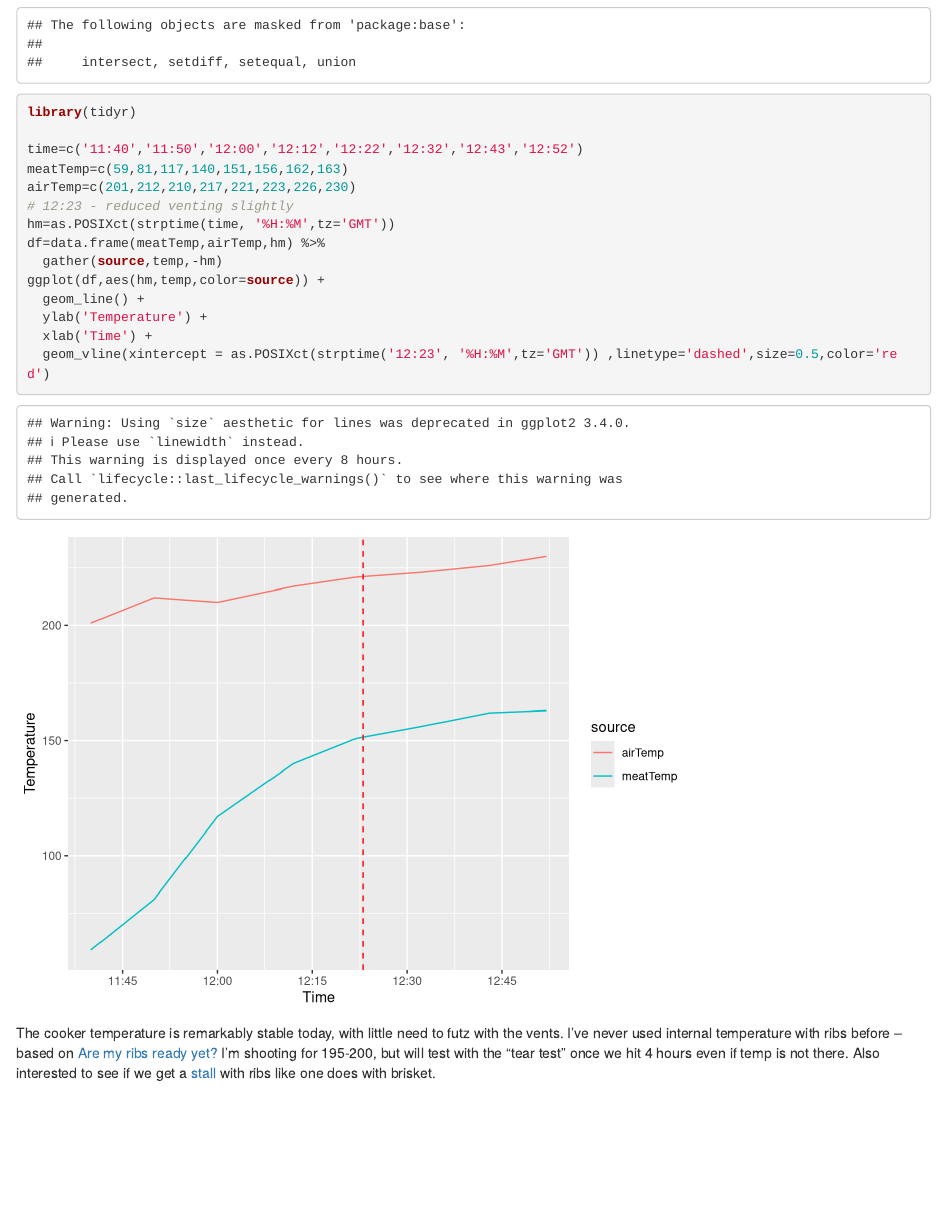
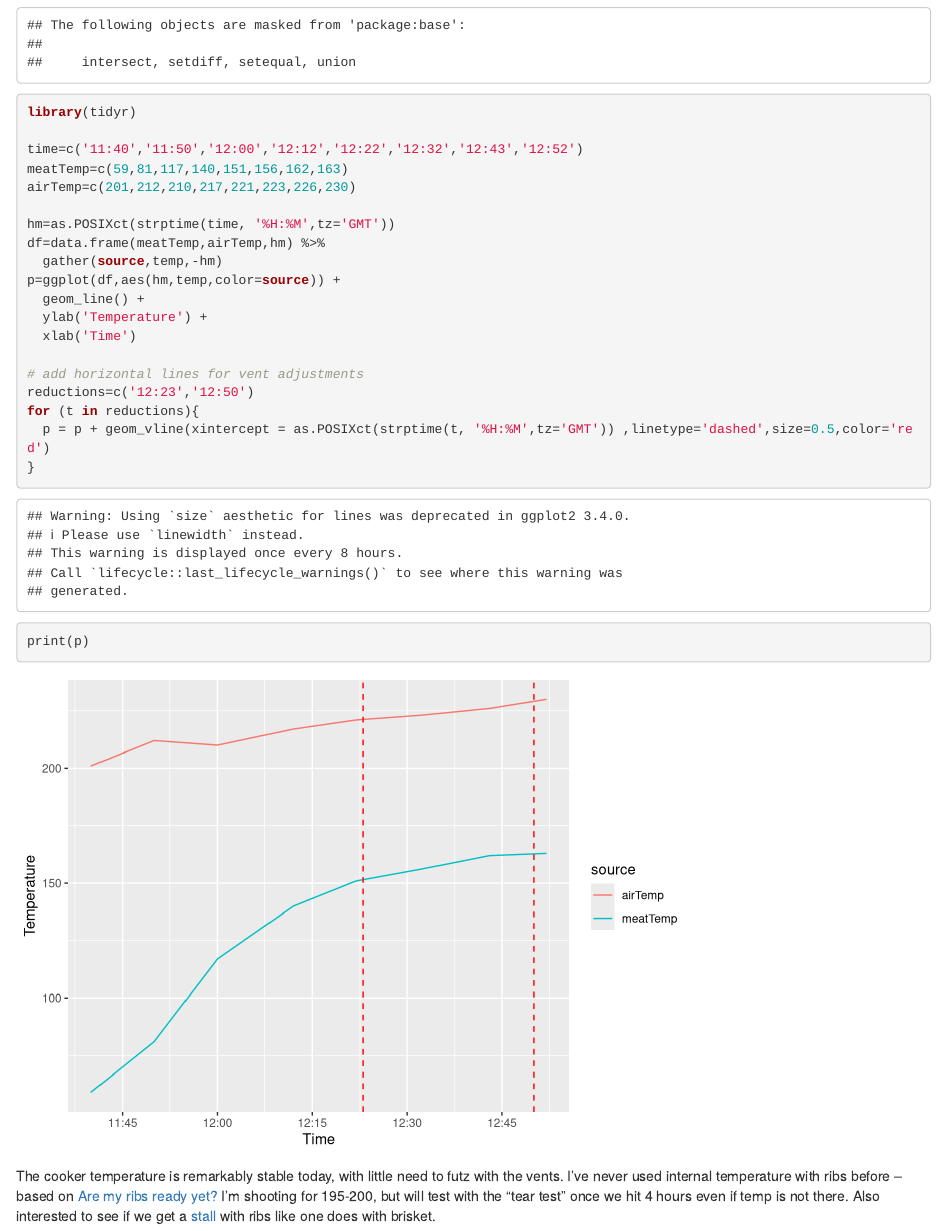
Before and after one commit to poldrack/bbq, an R Markdown document (ribs.Rmd): the page in a window 1100 px wide, from 1240 px down. Rendered offline with R 4.5, knitr and Pandoc, with nearby package versions.

Commit message:
add code for list of vent changes

````diff
--- a/ribs.Rmd
+++ b/ribs.Rmd
@@ -21,16 +21,22 @@ library(tidyr)
 time=c('11:40','11:50','12:00','12:12','12:22','12:32','12:43','12:52')
 meatTemp=c(59,81,117,140,151,156,162,163)
 airTemp=c(201,212,210,217,221,223,226,230)
-# 12:23 - reduced venting slightly
+
 hm=as.POSIXct(strptime(time, '%H:%M',tz='GMT'))
 df=data.frame(meatTemp,airTemp,hm) %>%
   gather(source,temp,-hm)
-ggplot(df,aes(hm,temp,color=source)) +
+p=ggplot(df,aes(hm,temp,color=source)) +
   geom_line() +
   ylab('Temperature') +
-  xlab('Time') +
-  geom_vline(xintercept = as.POSIXct(strptime('12:23', '%H:%M',tz='GMT')) ,linetype='dashed',size=0.5,color='red')
+  xlab('Time')
 
+# add horizontal lines for vent adjustments
+reductions=c('12:23','12:50')
+for (t in reductions){
+  p = p + geom_vline(xintercept = as.POSIXct(strptime(t, '%H:%M',tz='GMT')) ,linetype='dashed',size=0.5,color='red')
+}
+
+print(p)
 
 ```
 
````
Also changed, not shown: ribs.html.
